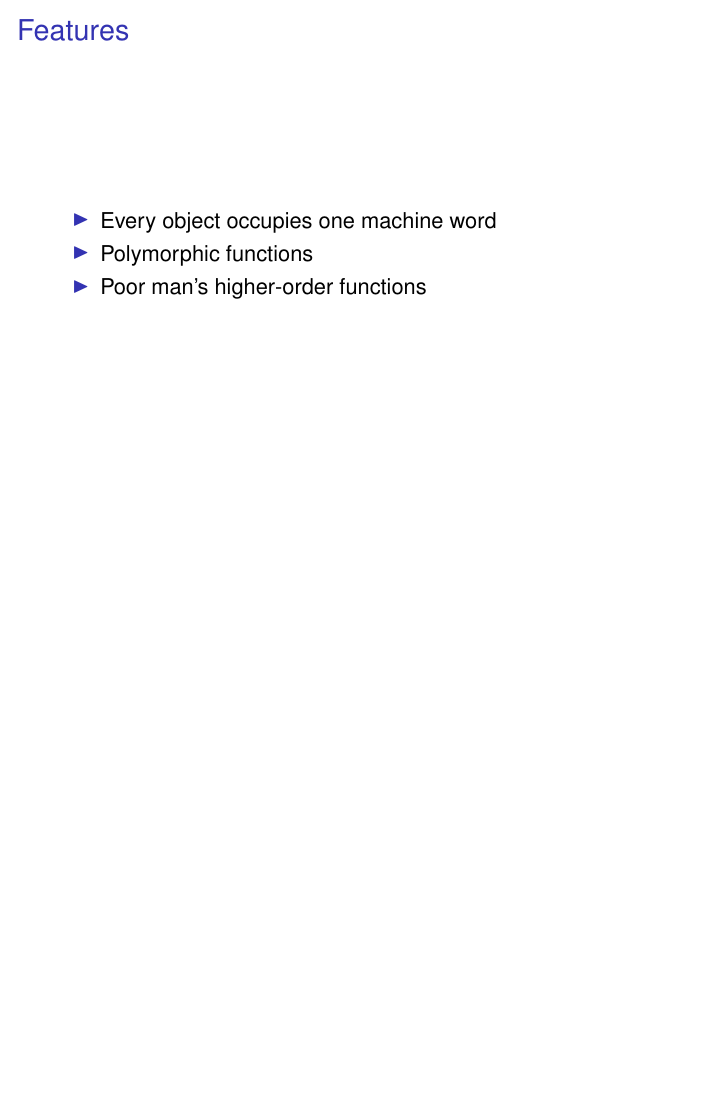
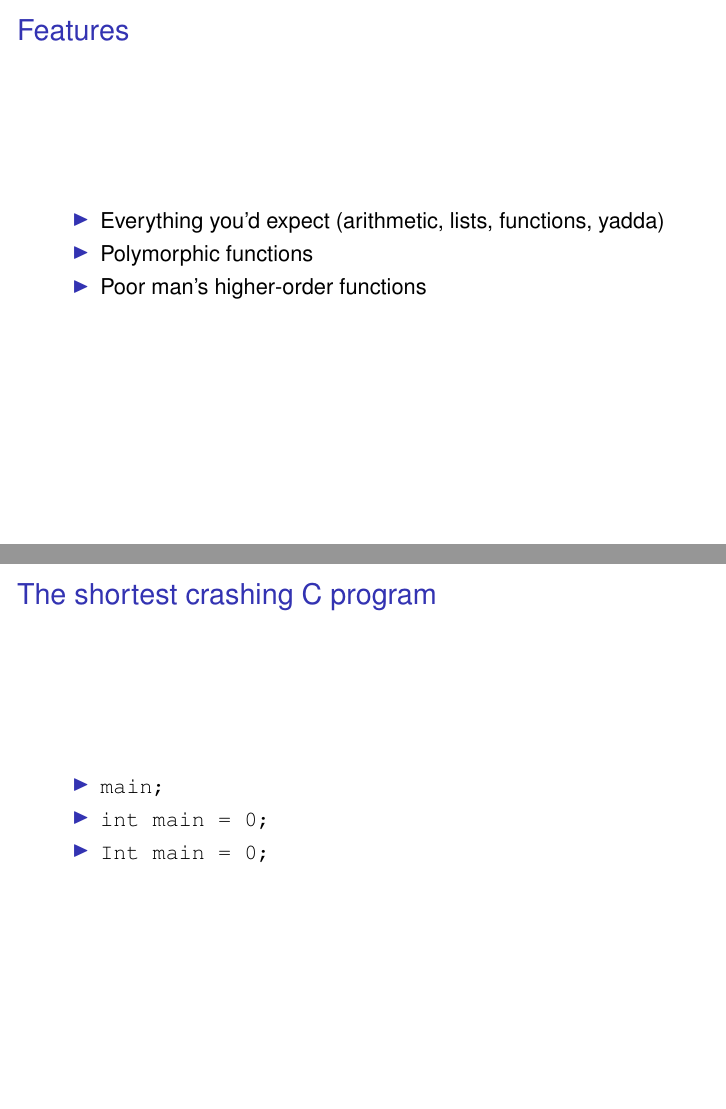
Before and after one commit to mklinik/radboud, LaTeX slides (compiler-construction-IMC004/doc/klinik2013BackendSsmPresentation.tex): page 2 of 4 before the commit and pages 2 and 8 of 8 after it, the two joined at a grey line, the shorter picture padded with empty space. Compiled offline with pdfLaTeX.

Commit message:
the shortest crashing C program

```diff
--- a/compiler-construction-IMC004/doc/klinik2013BackendSsmPresentation.tex
+++ b/compiler-construction-IMC004/doc/klinik2013BackendSsmPresentation.tex
@@ -53,8 +53,8 @@
 
 \begin{frame}{Features}
 
-  \begin{itemize}%[<+->]
-    \item Every object occupies one machine word
+  \begin{itemize}
+    \item Everything you'd expect (arithmetic, lists, functions, yadda)
     \item Polymorphic functions
     \item Poor man's higher-order functions
   \end{itemize}
@@ -120,5 +127,15 @@
 
 \end{frame}
 
+\begin{frame}[fragile]{The shortest crashing C program}
+
+\pause % don't show the first item from the beginning
+\begin{itemize}[<+->]
+  \item \texttt{main;}
+  \item \texttt{int main = 0;}
+  \item \texttt{Int main = 0;}
+\end{itemize}
+
+\end{frame}
 
 \end{document}
```
Also changed, not shown: compiler-construction-IMC004/doc/klinik2013BackendSsmPresentation.tex (7 more changed lines).
